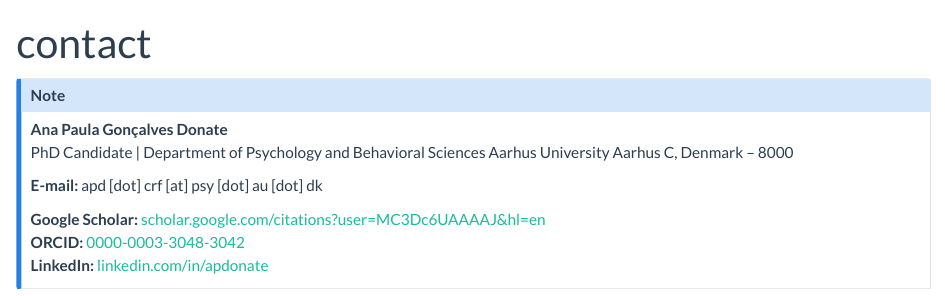
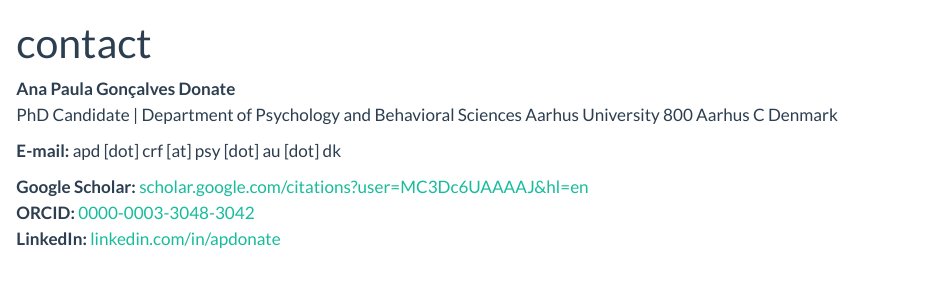
Before and after one commit to apdonate/ana-website, a Quarto document (contact.qmd): the page in a window 1100 px wide, from its top. Rendered offline with R 4.5, knitr and Pandoc in place of Quarto, with nearby package versions.

Commit message:
Update contact info

```diff
--- a/contact.qmd
+++ b/contact.qmd
@@ -2,15 +2,15 @@
 title: "contact"
 ---
 
-::: callout-note
+
 **Ana Paula Gonçalves Donate**
 PhD Candidate | Department of Psychology and Behavioral Sciences
 Aarhus University
-Aarhus C, Denmark – 8000
+800 Aarhus C
+Denmark
 
 **E-mail:** apd [dot] crf [at] psy [dot] au [dot] dk
 
 **Google Scholar:** [scholar.google.com/citations?user=MC3Dc6UAAAAJ&hl=en](https://scholar.google.com/citations?user=MC3Dc6UAAAAJ&hl=en)
 **ORCID:** [0000-0003-3048-3042](https://orcid.org/0000-0003-3048-3042)
 **LinkedIn:** [linkedin.com/in/apdonate](https://www.linkedin.com/in/anapauladonate/)
-:::
```
